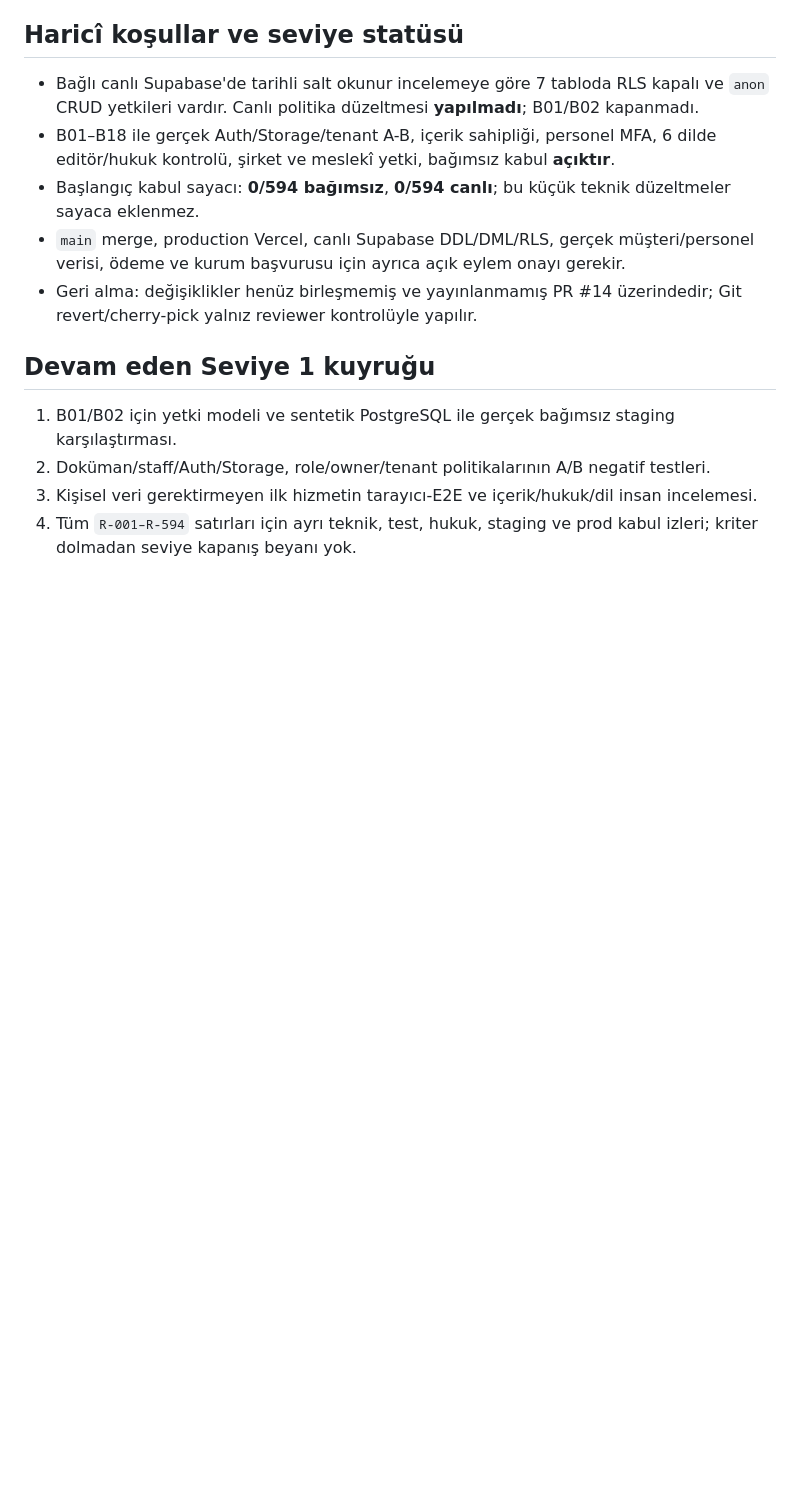
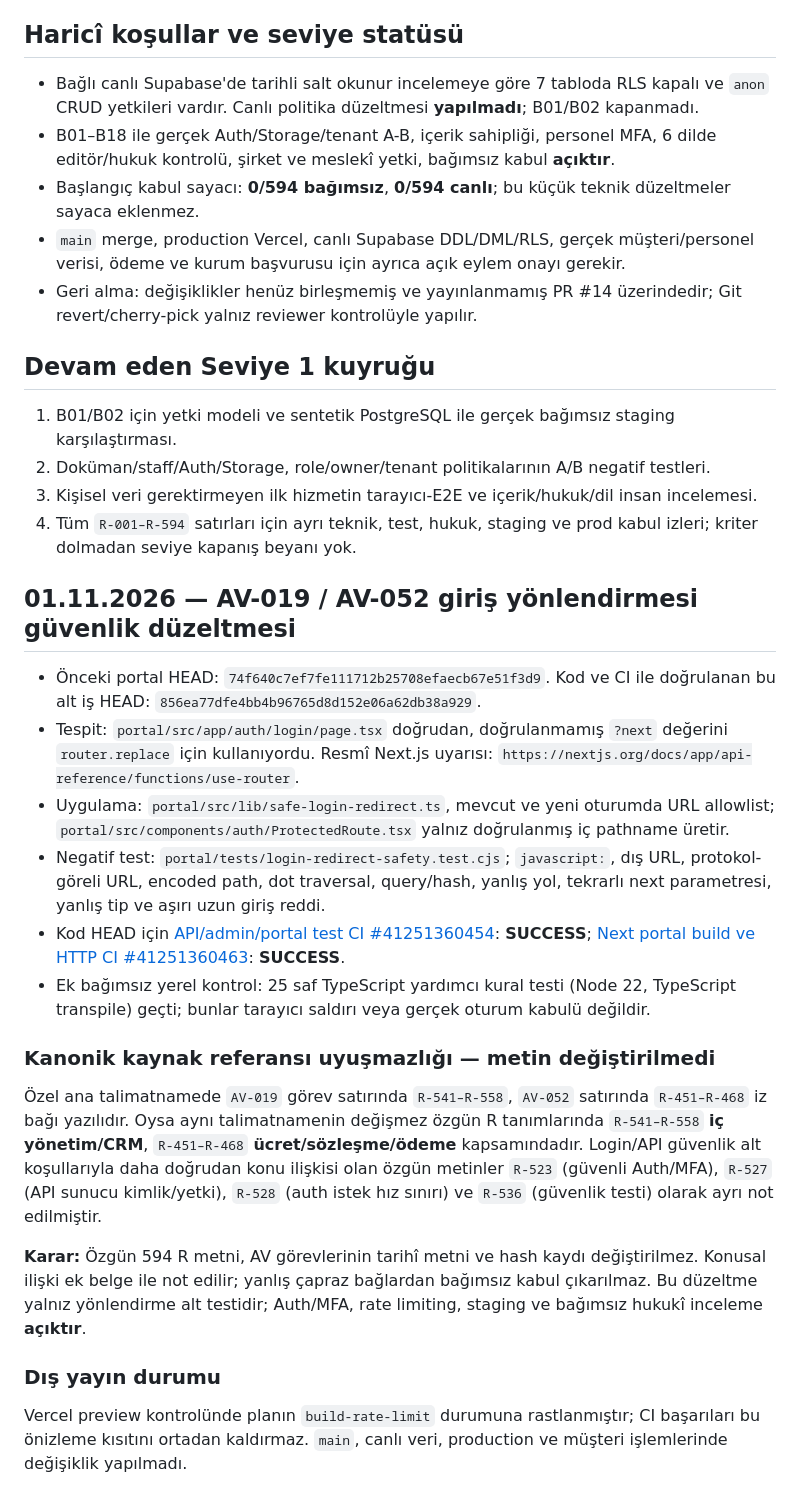
Before and after one commit to netadalet-oss/avofis-platform, a Markdown page: docs/program/SEVIYE1_PORTAL_GUNCEL_KANIT_2026-10-31.md, the part around the change. Drawn GitHub-style; blank space fills up the shorter version.

Commit message:
docs(s1): evidence for verified login redirect tests and original R-ID crosswalk mismatch

```diff
--- a/docs/program/SEVIYE1_PORTAL_GUNCEL_KANIT_2026-10-31.md
+++ b/docs/program/SEVIYE1_PORTAL_GUNCEL_KANIT_2026-10-31.md
@@ -31,3 +31,22 @@
 2. Doküman/staff/Auth/Storage, role/owner/tenant politikalarının A/B negatif testleri.
 3. Kişisel veri gerektirmeyen ilk hizmetin tarayıcı-E2E ve içerik/hukuk/dil insan incelemesi.
 4. Tüm `R-001–R-594` satırları için ayrı teknik, test, hukuk, staging ve prod kabul izleri; kriter dolmadan seviye kapanış beyanı yok.
+
+## 01.11.2026 — AV-019 / AV-052 giriş yönlendirmesi güvenlik düzeltmesi
+
+- Önceki portal HEAD: `74f640c7ef7fe111712b25708efaecb67e51f3d9`. Kod ve CI ile doğrulanan bu alt iş HEAD: `856ea77dfe4bb4b96765d8d152e06a62db38a929`.
+- Tespit: `portal/src/app/auth/login/page.tsx` doğrudan, doğrulanmamış `?next` değerini `router.replace` için kullanıyordu. Resmî Next.js uyarısı: `https://nextjs.org/docs/app/api-reference/functions/use-router`.
+- Uygulama: `portal/src/lib/safe-login-redirect.ts`, mevcut ve yeni oturumda URL allowlist; `portal/src/components/auth/ProtectedRoute.tsx` yalnız doğrulanmış iç pathname üretir.
+- Negatif test: `portal/tests/login-redirect-safety.test.cjs`; `javascript:`, dış URL, protokol-göreli URL, encoded path, dot traversal, query/hash, yanlış yol, tekrarlı next parametresi, yanlış tip ve aşırı uzun giriş reddi.
+- Kod HEAD için [API/admin/portal test CI #41251360454](https://github.com/netadalet-oss/avofis-platform/actions/runs/41251360454): **SUCCESS**; [Next portal build ve HTTP CI #41251360463](https://github.com/netadalet-oss/avofis-platform/actions/runs/41251360463): **SUCCESS**.
+- Ek bağımsız yerel kontrol: 25 saf TypeScript yardımcı kural testi (Node 22, TypeScript transpile) geçti; bunlar tarayıcı saldırı veya gerçek oturum kabulü değildir.
+
+### Kanonik kaynak referansı uyuşmazlığı — metin değiştirilmedi
+
+Özel ana talimatnamede `AV-019` görev satırında `R-541–R-558`, `AV-052` satırında `R-451–R-468` iz bağı yazılıdır. Oysa aynı talimatnamenin değişmez özgün R tanımlarında `R-541–R-558` **iç yönetim/CRM**, `R-451–R-468` **ücret/sözleşme/ödeme** kapsamındadır. Login/API güvenlik alt koşullarıyla daha doğrudan konu ilişkisi olan özgün metinler `R-523` (güvenli Auth/MFA), `R-527` (API sunucu kimlik/yetki), `R-528` (auth istek hız sınırı) ve `R-536` (güvenlik testi) olarak ayrı not edilmiştir.
+
+**Karar:** Özgün 594 R metni, AV görevlerinin tarihî metni ve hash kaydı değiştirilmez. Konusal ilişki ek belge ile not edilir; yanlış çapraz bağlardan bağımsız kabul çıkarılmaz. Bu düzeltme yalnız yönlendirme alt testidir; Auth/MFA, rate limiting, staging ve bağımsız hukukî inceleme **açıktır**.
+
+### Dış yayın durumu
+
+Vercel preview kontrolünde planın `build-rate-limit` durumuna rastlanmıştır; CI başarıları bu önizleme kısıtını ortadan kaldırmaz. `main`, canlı veri, production ve müşteri işlemlerinde değişiklik yapılmadı.
```
